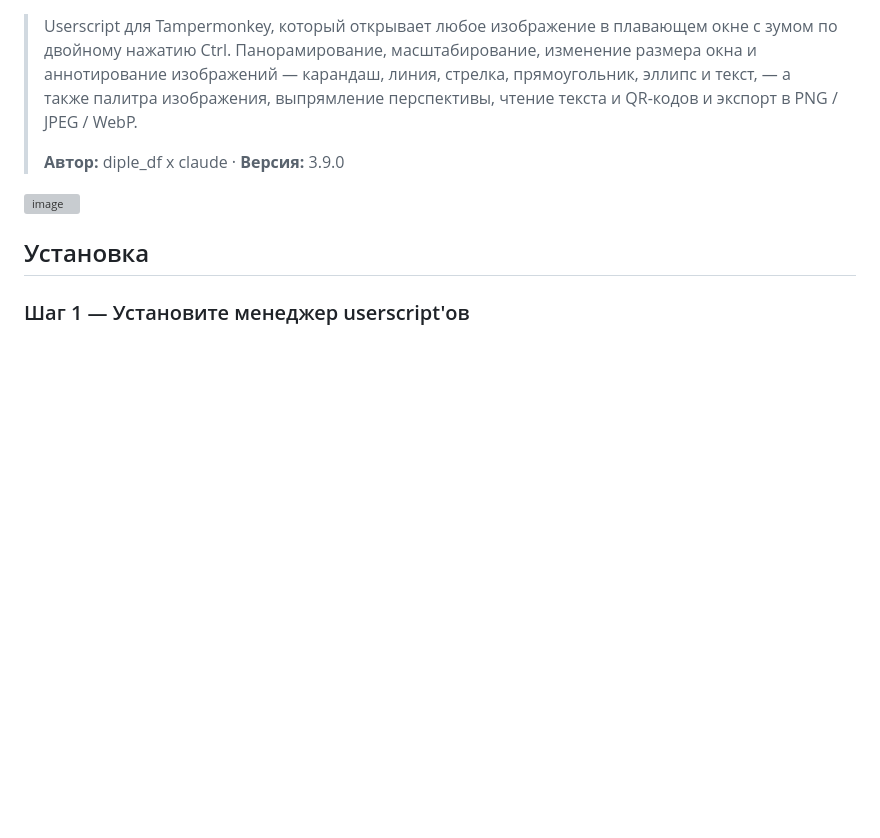
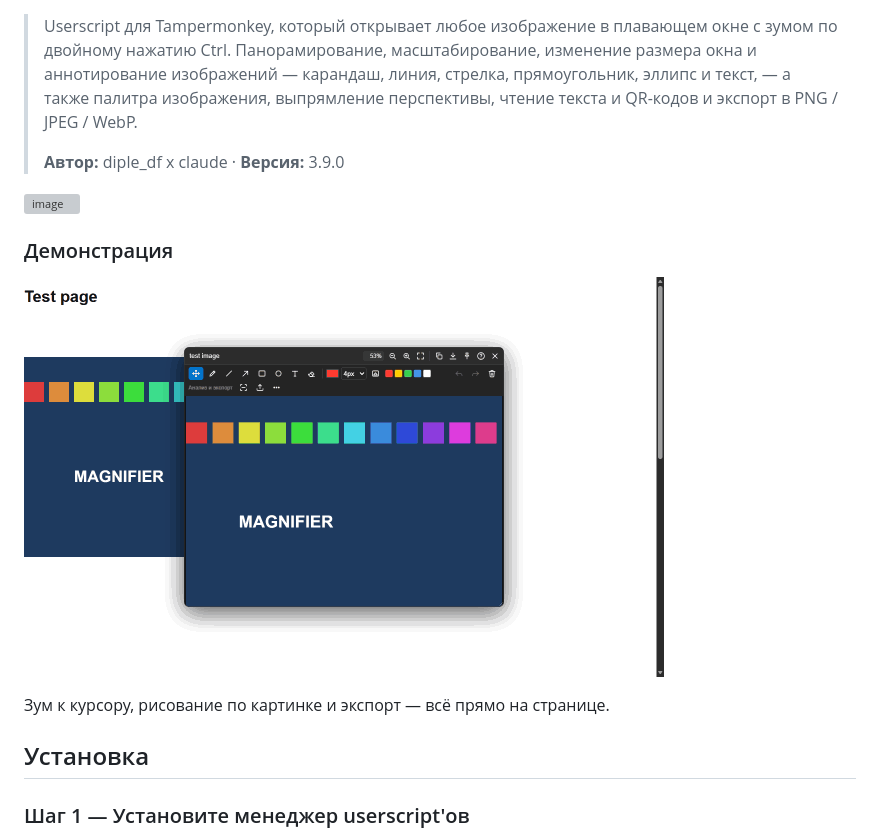
Before and after one commit to diple-df/Image-Magnifier, a Markdown page: README.ru.md, the part around the change. GitHub-like rendering; pictures changed too: docs/demo.gif (added); blank space fills up the shorter version; grey boxes are pictures that could not be loaded.

```diff
--- a/README.ru.md
+++ b/README.ru.md
@@ -8,6 +8,12 @@
 > **Автор:** diple_df x claude · **Версия:** 3.9.0
 
 <img width="1920" height="1002" alt="image" src="https://github.com/user-attachments/assets/b0d8290d-10ed-4e5c-9b46-43765eacfb5a" />
+
+### Демонстрация
+
+![Image Magnifier в работе](docs/demo.gif)
+
+Зум к курсору, рисование по картинке и экспорт — всё прямо на странице.
 
 
 ## Установка
```
Also changed, not shown: README.md (+6 -0 lines).
